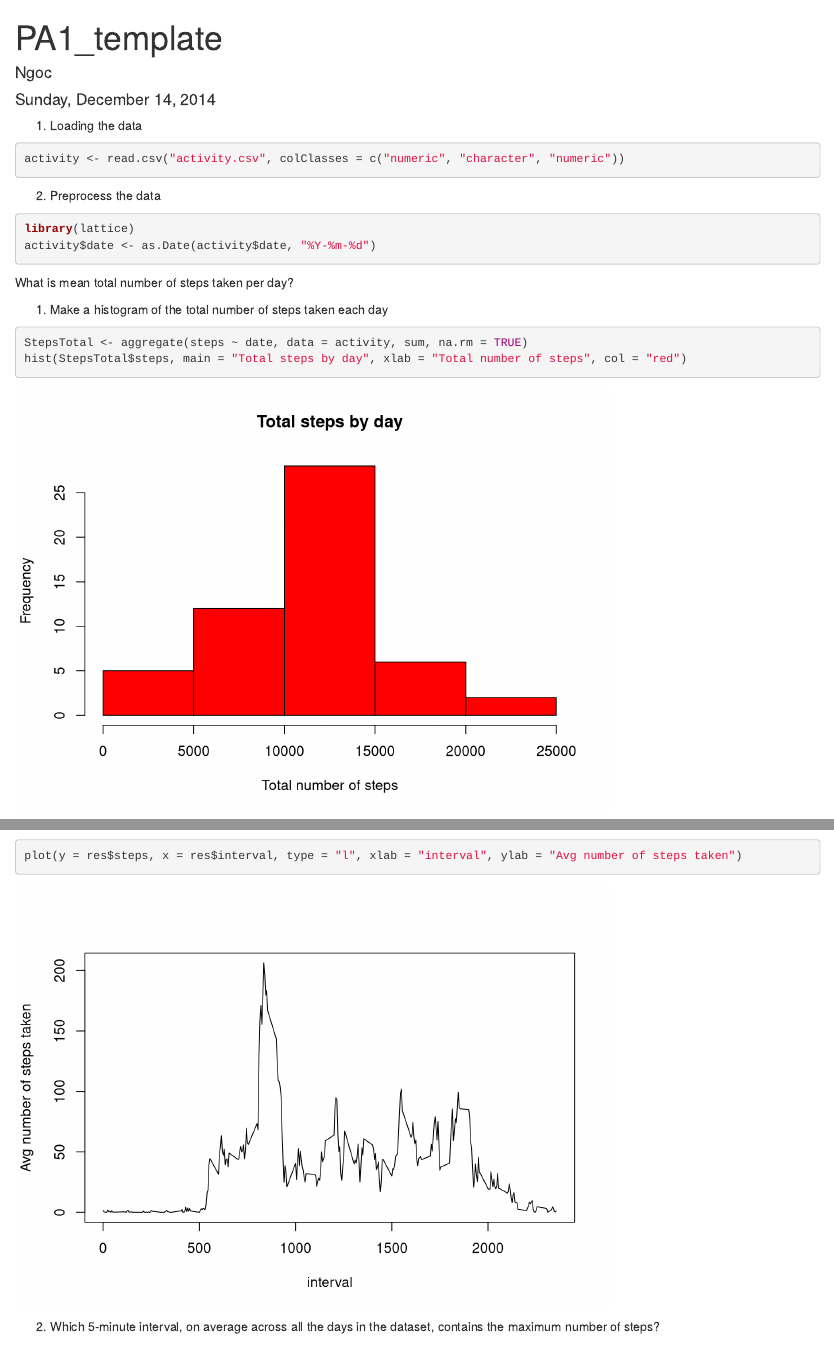
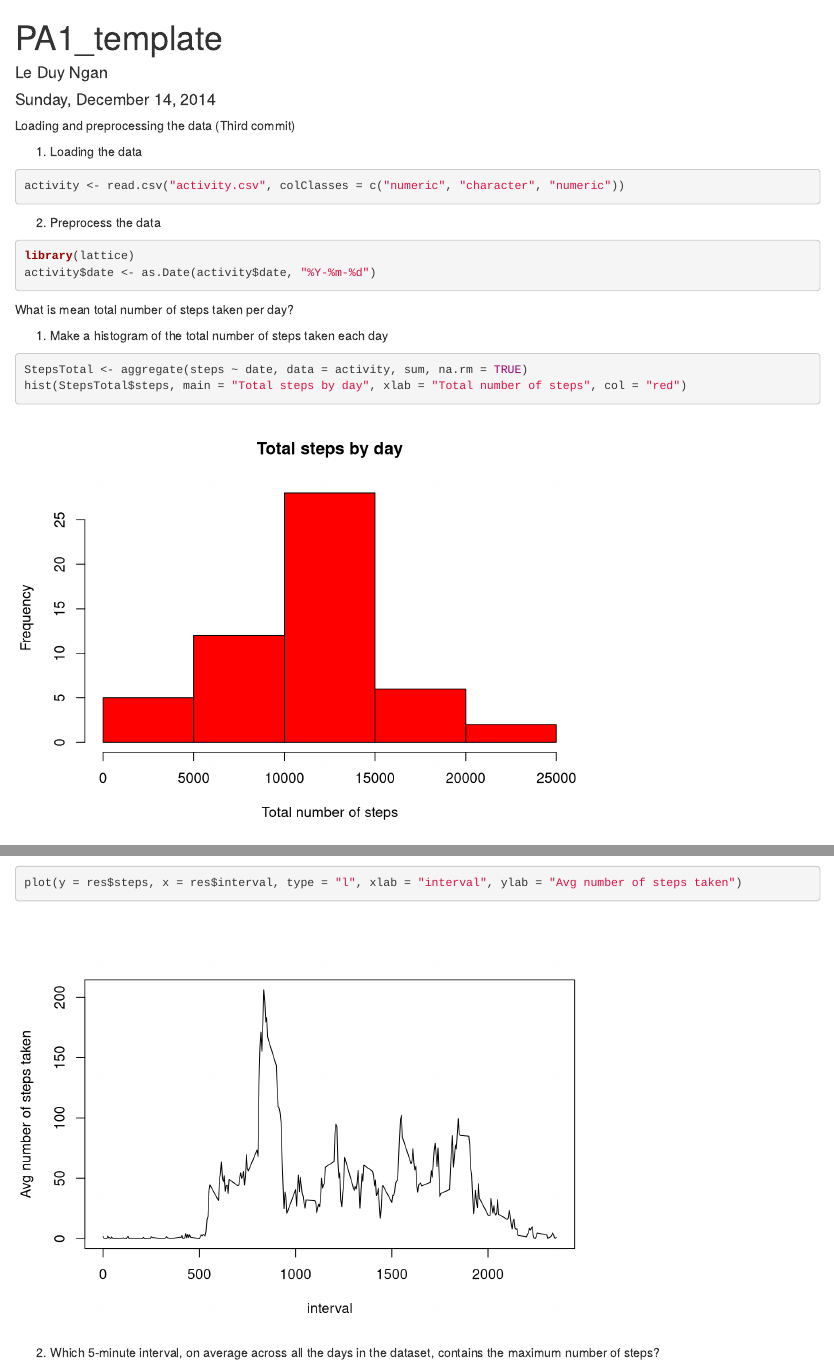
Before and after one commit to dnle/assignment1, an R Markdown document (PA1_template.Rmd): the page in a window 1100 px wide, from its top, and a second part further down, joined at a grey line. Rendered offline with R 4.5, knitr and Pandoc, with nearby package versions.

Commit message:
third commit

````diff
--- a/PA1_template.Rmd
+++ b/PA1_template.Rmd
@@ -1,9 +1,11 @@
 ---
 title: "PA1_template"
-author: "Ngoc"
+author: "Le Duy Ngan"
 date: "Sunday, December 14, 2014"
 output: html_document
 ---
+Loading and preprocessing the data (Third commit)
+
 1. Loading the data
 ```{r}
 activity <- read.csv("activity.csv", colClasses = c("numeric", "character", "numeric"))
````
Also changed, not shown: PA1_template.html.
